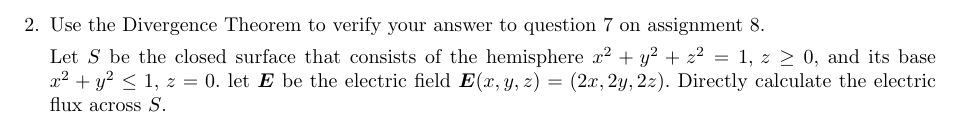
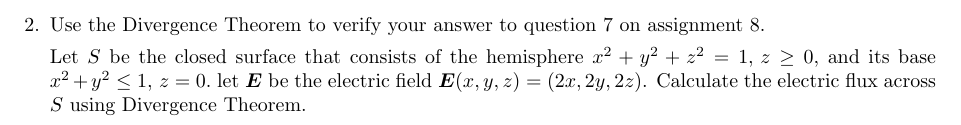
Before and after one commit to poonkeegan/school, a LaTeX document (matb42/a9.tex): part of page 2 of 7, cut so that both start at the same text. Compiled offline with pdfLaTeX.

Commit message:
Sun Mar 25 15:48:15 EDT 2018

```diff
--- a/matb42/a9.tex
+++ b/matb42/a9.tex
@@ -69,7 +69,7 @@ Mar 20th 2018}
     \newpage
     \item Use the Divergence Theorem to verify your answer to question 7 on assignment 8.
 
-    Let $S$ be the closed surface that consists of the hemisphere $x^2+y^2+z^2 = 1,\, z \geq 0,$ and its base $x^2 + y^2 \leq 1,\, z = 0.$ let $\boldsymbol E$ be the electric field $\boldsymbol E(x,y,z) = (2x,2y,2z).$ Directly calculate the electric flux across $S$.
+    Let $S$ be the closed surface that consists of the hemisphere $x^2+y^2+z^2 = 1,\, z \geq 0,$ and its base $x^2 + y^2 \leq 1,\, z = 0.$ let $\boldsymbol E$ be the electric field $\boldsymbol E(x,y,z) = (2x,2y,2z)$. Calculate the electric flux across $S$ using Divergence Theorem.
 
     \newpage
     \item Let $\boldsymbol F (x,y,z) = (x,y^2,e^{yz})$ and let $R$ be a cube centered at the origin with sides of length 2. Evaluate $\displaystyle \int_S$ div $\boldsymbol F \, dV $ directly and by using the Divergence Theorem.
```
Also changed, not shown: matb42/a9.pdf.
